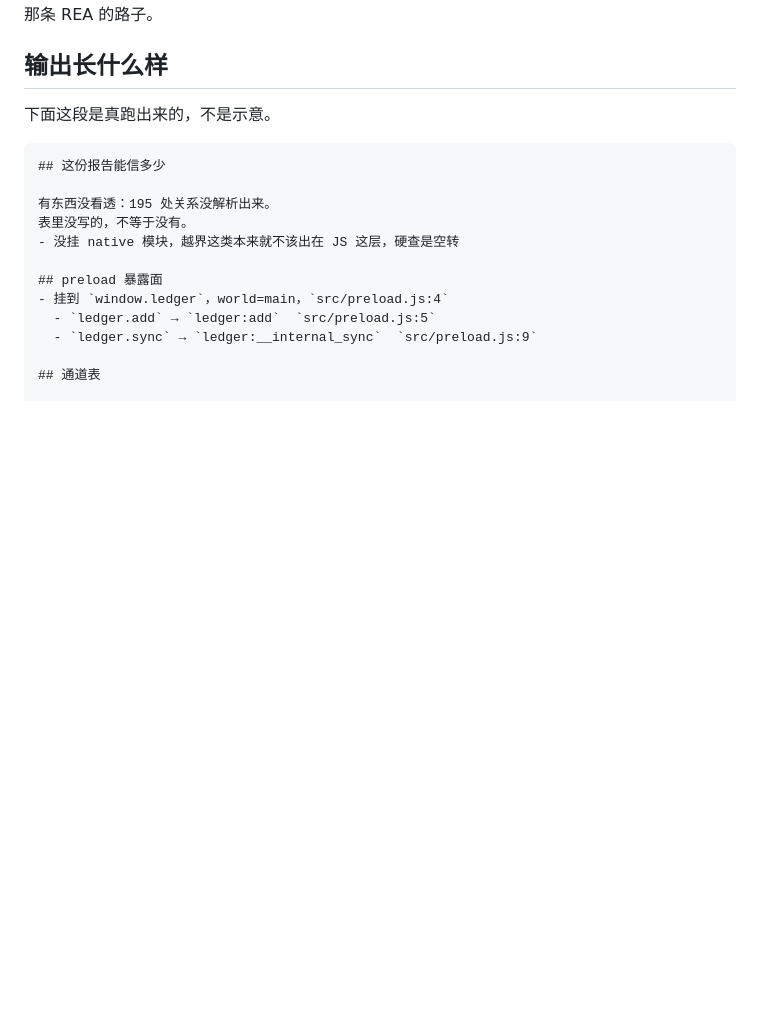
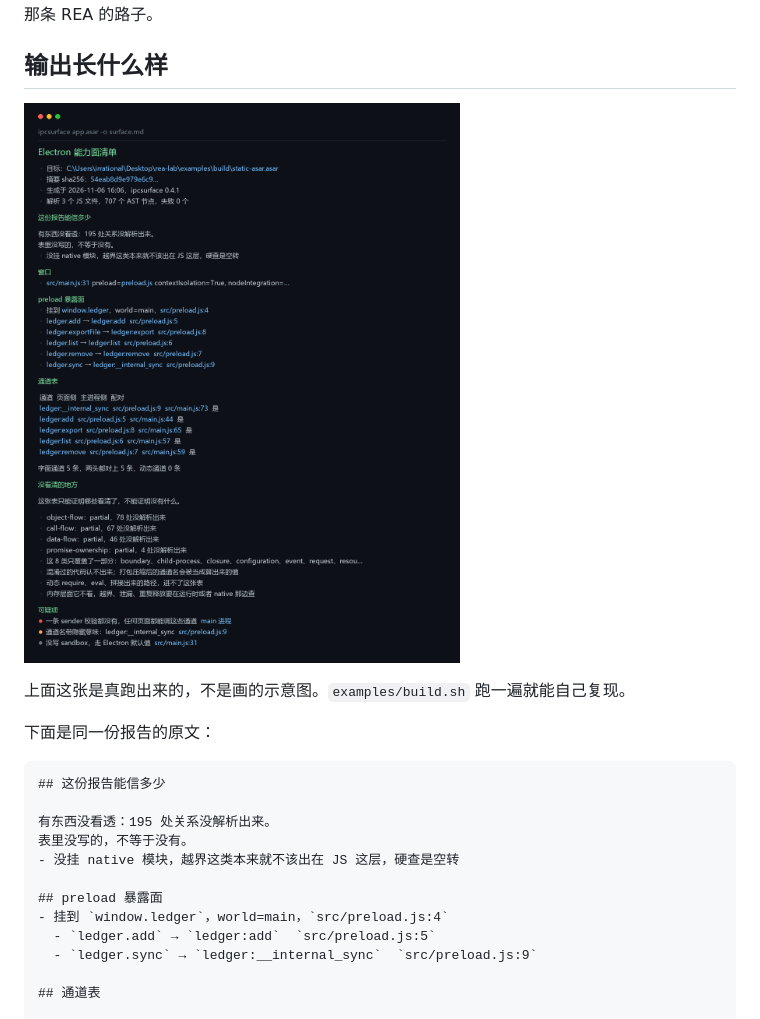
Before and after one commit to irrational51444/ipcsurface, a Markdown page: README.md, the part around the change. Drawn GitHub-style; pictures changed too: docs/preview.png (added); blank space fills up the shorter version.

Commit message:
README 加真实输出截图；附生成脚本，图是渲染出来的不是拼的

````diff
--- a/README.md
+++ b/README.md
@@ -171,7 +171,11 @@ ipcsurface evidence --runtime probe.json -o surface.md
 
 ## 输出长什么样
 
-下面这段是真跑出来的，不是示意。
+![真实输出：对一个 5 条通道的应用跑出来的报告](docs/preview.png)
+
+上面这张是真跑出来的，不是画的示意图。`examples/build.sh` 跑一遍就能自己复现。
+
+下面是同一份报告的原文：
 
 ```markdown
 ## 这份报告能信多少
````
Also changed, not shown: 1 other file.
